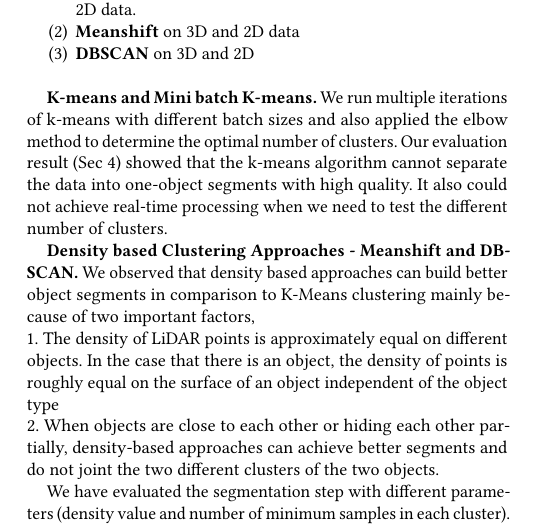
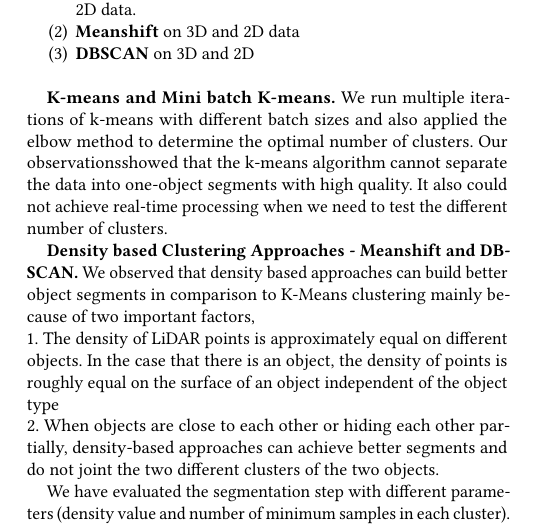
Before and after one commit to kiat/debs2019, a LaTeX paper (paper/main.tex, which reads paper/architecture.tex): part of one column of page 2 of 6, cut so that both start at the same text. Compiled offline with pdfLaTeX.

Commit message:
changes in k-means

```diff
--- a/paper/architecture.tex
+++ b/paper/architecture.tex
@@ -128,7 +128,9 @@ possibly one single separated object.
 \textbf{K-means and Mini batch K-means.}
 We run multiple iterations of k-means with
 different batch sizes and also applied the elbow method to determine the optimal number of clusters.
-Our evaluation result (Sec \ref{sec:Evaluation}) showed that the k-means algorithm cannot separate the data into one-object segments with high quality.
+Our observations%evaluation result (Sec \ref{sec:Evaluation})
+% Need to change the above statement from evaluation to observations as we didn't provide the results about them
+showed that the k-means algorithm cannot separate the data into one-object segments with high quality.
 It also could not achieve real-time processing when we need to test the different number of clusters.
 
 \textbf{Density based Clustering Approaches - Meanshift and DBSCAN.}
```
